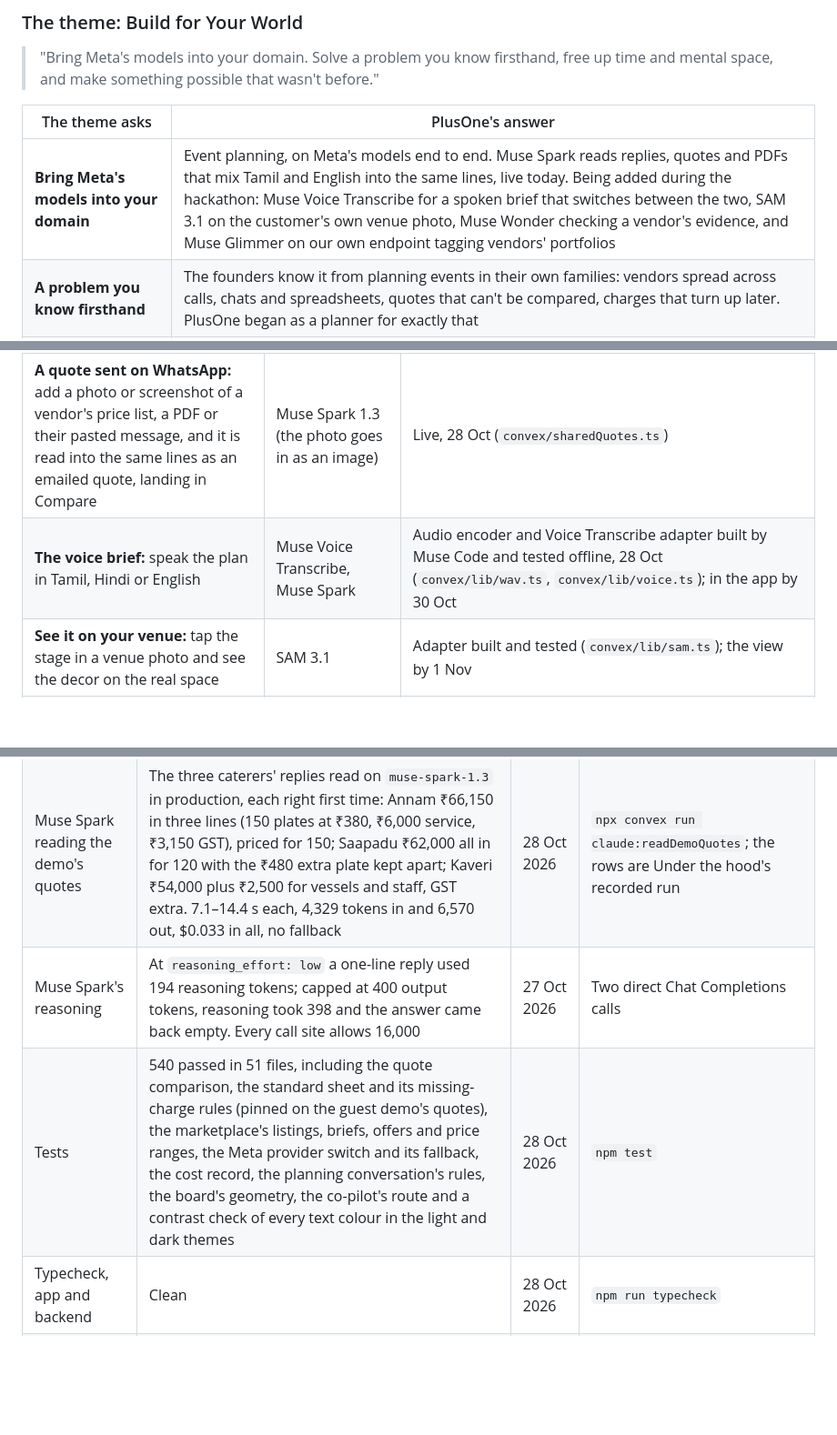
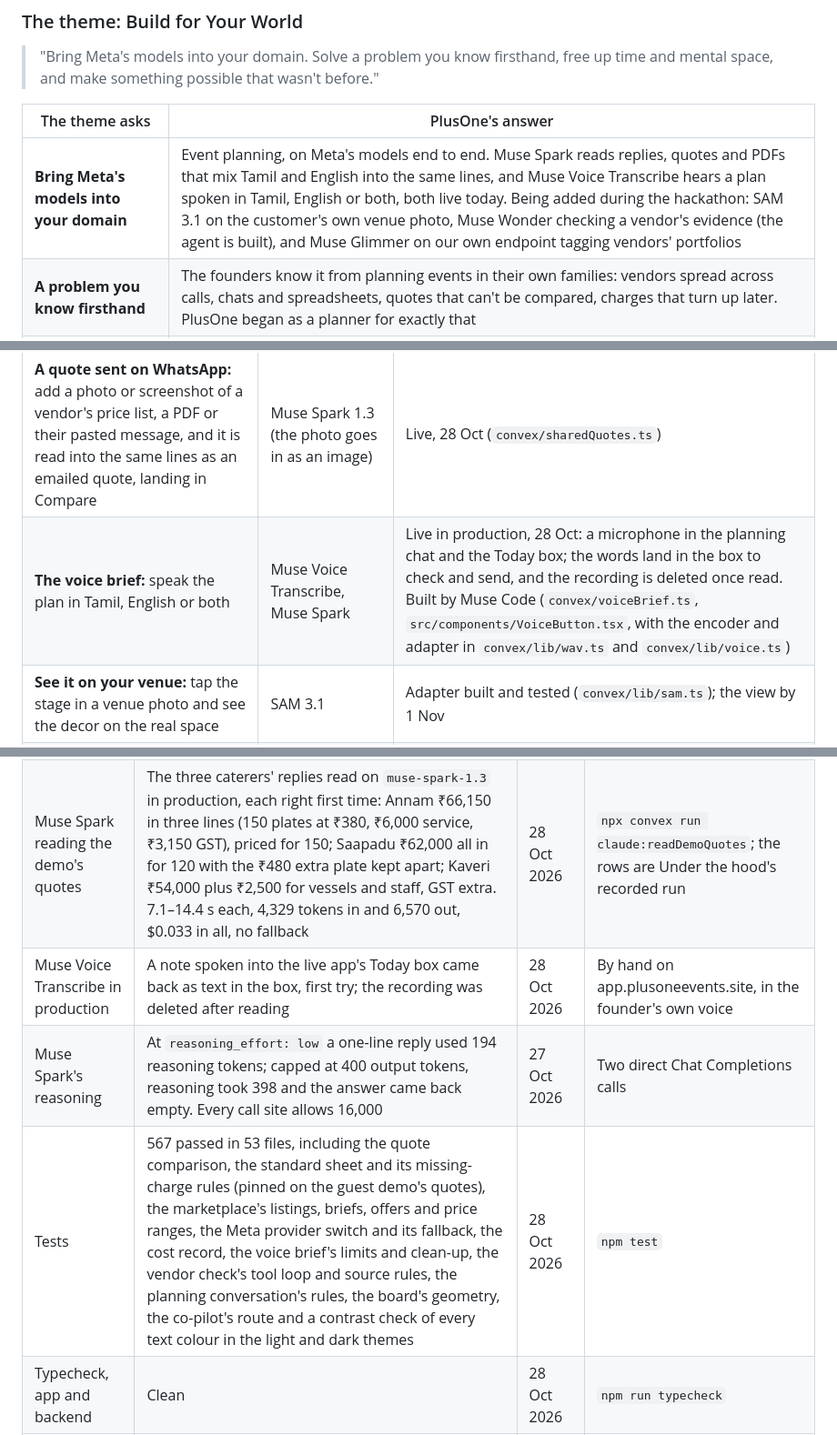
Before and after one commit to pe-hq-alpha/plusone-app, a Markdown page: README.md, 3 parts joined by grey strips. Shown at 91% size. Rendered like a GitHub page; blank space fills up the shorter version.

```diff
--- a/README.md
+++ b/README.md
@@ -81,7 +81,7 @@ PlusOne began as a wedding planner and placed second at Convex's All Gas hackath
 
 | The theme asks | PlusOne's answer |
 |---|---|
-| **Bring Meta's models into your domain** | Event planning, on Meta's models end to end. Muse Spark reads replies, quotes and PDFs that mix Tamil and English into the same lines, live today. Being added during the hackathon: Muse Voice Transcribe for a spoken brief that switches between the two, SAM 3.1 on the customer's own venue photo, Muse Wonder checking a vendor's evidence, and Muse Glimmer on our own endpoint tagging vendors' portfolios |
+| **Bring Meta's models into your domain** | Event planning, on Meta's models end to end. Muse Spark reads replies, quotes and PDFs that mix Tamil and English into the same lines, and Muse Voice Transcribe hears a plan spoken in Tamil, English or both, both live today. Being added during the hackathon: SAM 3.1 on the customer's own venue photo, Muse Wonder checking a vendor's evidence (the agent is built), and Muse Glimmer on our own endpoint tagging vendors' portfolios |
 | **A problem you know firsthand** | The founders know it from planning events in their own families: vendors spread across calls, chats and spreadsheets, quotes that can't be compared, charges that turn up later. PlusOne began as a planner for exactly that |
 | **Free up time and mental space** | PlusOne does the legwork: it searches, writes from the event's own inbox, chases vendors up to three times, reads every reply and PDF into one unit and says what each quote leaves out. The host only decides |
 | **Make something possible that wasn't before** | A family planning a birthday gets what only a wedding with a planner got before: offers in the same lines, missing charges flagged and the market range. An event manager gets the same for every client's event, without chasing each vendor by phone. A vendor with no website gets found and answers briefs. A plan can be spoken in Tamil, and the decor seen on the real hall before anyone pays |
@@ -97,7 +97,7 @@ PlusOne began as a wedding planner and placed second at Convex's All Gas hackath
 | **The standard sheet:** what a quote must state for each kind of vendor (the unit, what's included, GST, transport, service, setup, overtime), shared by customers and vendors | Muse Spark reads each quote into it; fixed, tested rules do the rest | Live, 28 Oct (`convex/lib/standardSheet.ts`) |
 | **Missing charges flagged** against the sheet and the other quotes, and **Compare line by line** with the city's market range | Muse Spark reads the quotes; the gaps and the range are fixed, tested rules | Live, 28 Oct: missing charges, line by line, and each city's range from vendors' listed prices |
 | **A quote sent on WhatsApp:** add a photo or screenshot of a vendor's price list, a PDF or their pasted message, and it is read into the same lines as an emailed quote, landing in Compare | Muse Spark 1.3 (the photo goes in as an image) | Live, 28 Oct (`convex/sharedQuotes.ts`) |
-| **The voice brief:** speak the plan in Tamil, Hindi or English | Muse Voice Transcribe, Muse Spark | Audio encoder and Voice Transcribe adapter built by Muse Code and tested offline, 28 Oct (`convex/lib/wav.ts`, `convex/lib/voice.ts`); in the app by 30 Oct |
+| **The voice brief:** speak the plan in Tamil, English or both | Muse Voice Transcribe, Muse Spark | Live in production, 28 Oct: a microphone in the planning chat and the Today box; the words land in the box to check and send, and the recording is deleted once read. Built by Muse Code (`convex/voiceBrief.ts`, `src/components/VoiceButton.tsx`, with the encoder and adapter in `convex/lib/wav.ts` and `convex/lib/voice.ts`) |
 | **See it on your venue:** tap the stage in a venue photo and see the decor on the real space | SAM 3.1 | Adapter built and tested (`convex/lib/sam.ts`); the view by 1 Nov |
 | **PlusOne Partner:** vendors register, price packages on the standard sheet and answer a customer's brief | Voice sign-up: Muse Voice Transcribe, Muse Spark | Live, 28 Oct: its own sign-in, joining or claiming a listing, prices and offers on the standard sheet in each trade's own units with what's in the price, offers landing in the customer's Compare, and a vendors' demo of its own, separate from the customers'; its own address, partner.plusoneevents.site, built and going live; voice sign-up by 1 Nov |
 | **PlusOne Ops:** a verification agent gathers evidence about a vendor, with links; a person decides | Muse Wonder | Review queue with its checklist, evidence and decisions live 28 Oct; the Muse Wonder agent by 1 Nov |
@@ -229,8 +229,9 @@ PlusOne Ops, at `/ops`, is the PlusOne team's side. A queue holds vendors and li
 |---|---|---|---|
 | Muse Spark in production | A made-up guest reply ("Both of us will come. My husband is allergic to peanuts.") read by `muse-spark-1.3` through the production backend: coming, 2 people, the peanut allergy caught, valid structured output first time; 1,214 tokens in, 880 out, $0.0053, written to `modelCalls` | 27 Oct 2026 | `npx convex run claude:readRsvpReply` against production |
 | Muse Spark reading the demo's quotes | The three caterers' replies read on `muse-spark-1.3` in production, each right first time: Annam ₹66,150 in three lines (150 plates at ₹380, ₹6,000 service, ₹3,150 GST), priced for 150; Saapadu ₹62,000 all in for 120 with the ₹480 extra plate kept apart; Kaveri ₹54,000 plus ₹2,500 for vessels and staff, GST extra. 7.1–14.4 s each, 4,329 tokens in and 6,570 out, $0.033 in all, no fallback | 28 Oct 2026 | `npx convex run claude:readDemoQuotes`; the rows are Under the hood's recorded run |
+| Muse Voice Transcribe in production | A note spoken into the live app's Today box came back as text in the box, first try; the recording was deleted after reading | 28 Oct 2026 | By hand on app.plusoneevents.site, in the founder's own voice |
 | Muse Spark's reasoning | At `reasoning_effort: low` a one-line reply used 194 reasoning tokens; capped at 400 output tokens, reasoning took 398 and the answer came back empty. Every call site allows 16,000 | 27 Oct 2026 | Two direct Chat Completions calls |
-| Tests | 540 passed in 51 files, including the quote comparison, the standard sheet and its missing-charge rules (pinned on the guest demo's quotes), the marketplace's listings, briefs, offers and price ranges, the Meta provider switch and its fallback, the cost record, the planning conversation's rules, the board's geometry, the co-pilot's route and a contrast check of every text colour in the light and dark themes | 28 Oct 2026 | `npm test` |
+| Tests | 567 passed in 53 files, including the quote comparison, the standard sheet and its missing-charge rules (pinned on the guest demo's quotes), the marketplace's listings, briefs, offers and price ranges, the Meta provider switch and its fallback, the cost record, the voice brief's limits and clean-up, the vendor check's tool loop and source rules, the planning conversation's rules, the board's geometry, the co-pilot's route and a contrast check of every text colour in the light and dark themes | 28 Oct 2026 | `npm test` |
 | Typecheck, app and backend | Clean | 28 Oct 2026 | `npm run typecheck` |
 | The three sample events | Each opened from `/demo` for a new visitor (the birthday, `?sample=housewarming`, `?sample=office`); eleven screens captured with 0 page errors; at phone width (390 px) the page is exactly as wide as the screen, with no sideways scroll | 25 Oct 2026 | Headless Chrome (playwright-core) against the dev server and the dev backend; these are the screenshots in this README |
 | Vendor search terms, old against new | Vendors' own websites among results kept: 9 of 27 with the new short terms against 5 of 26 with the old single sentence, for about half the credits | 20 Oct 2026 | A one-off before/after run of three briefs against Firecrawl |
```
Also changed, not shown: other parts of README.md (+8 -7 lines), assets/meta-models.jpg, 1 other file.
